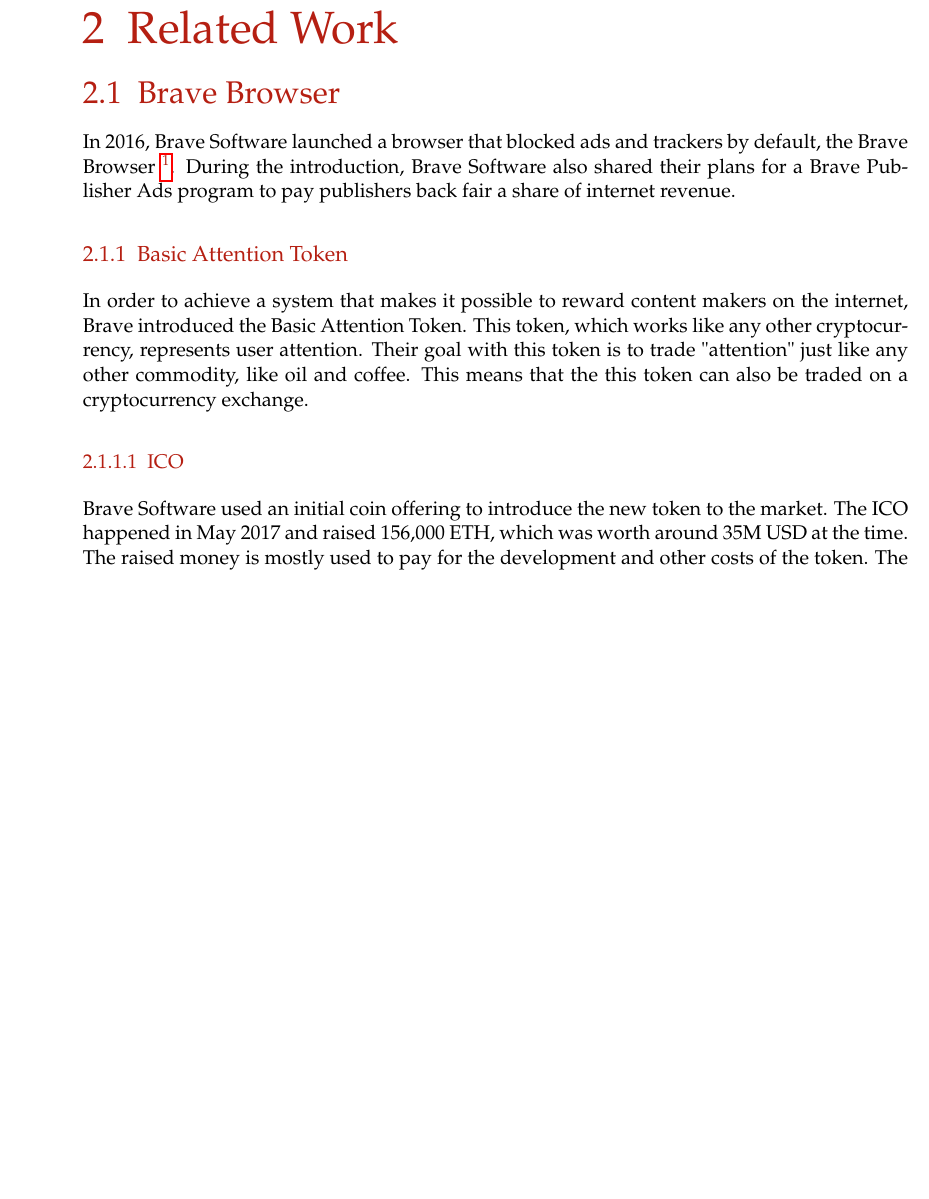
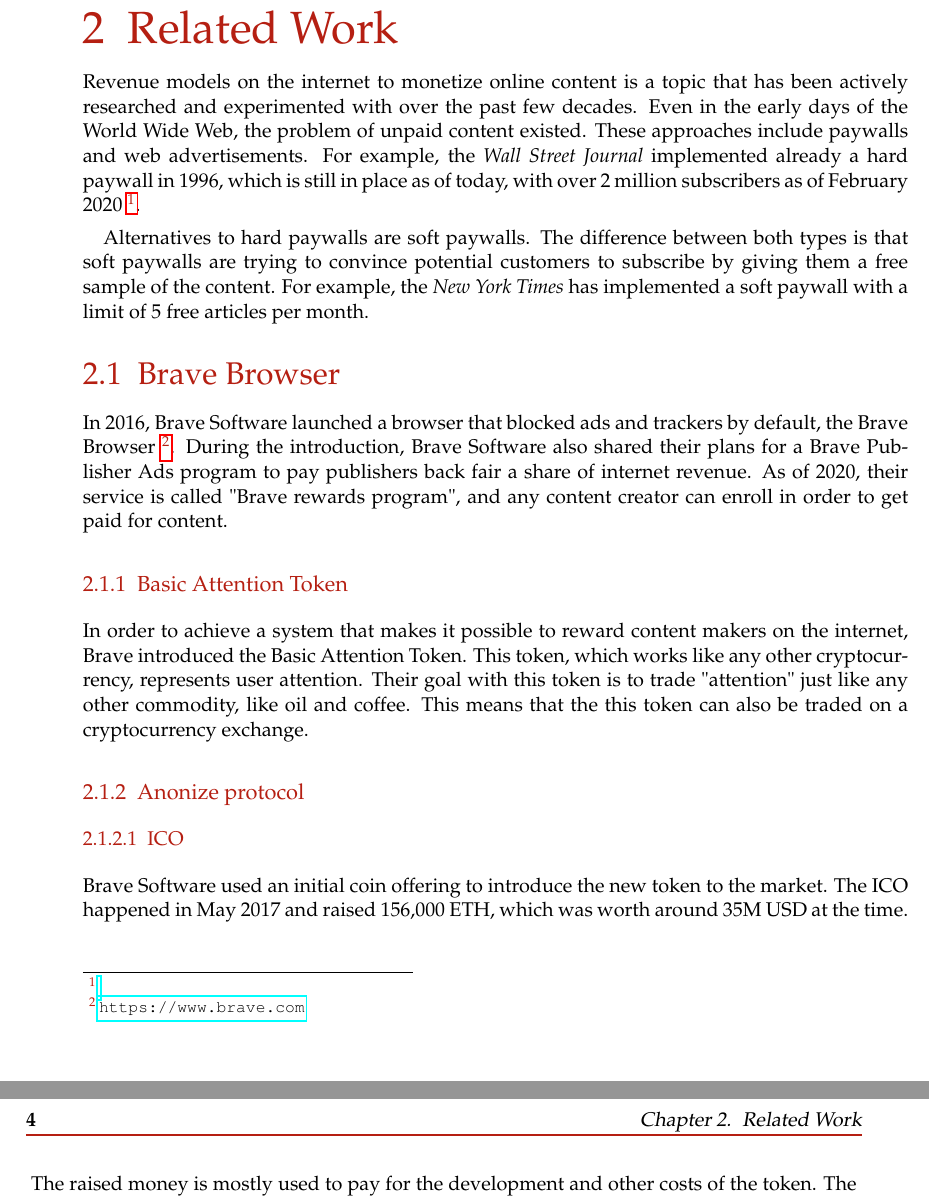
Before and after one commit to lightning-sprinkle/master-thesis, a LaTeX thesis (thesis/main.tex, which reads thesis/content/02_related_work.tex): part of page 15 of 33 before the commit and two parts of pages 15 and 16 of 33 after it, the two joined at a grey line, cut so that both start at the same text, the shorter picture padded with empty space. Compiled offline with pdfLaTeX.

Commit message:
Stuff about paywalls

```diff
--- a/thesis/content/02_related_work.tex
+++ b/thesis/content/02_related_work.tex
@@ -1,11 +1,20 @@
 \chapter{Related Work}
 \label{cha:relatedwork}
 
+Revenue models on the internet to monetize online content is a topic that has been actively researched and experimented with over the past few decades. Even in the early days of the World Wide Web, the problem of unpaid content existed. These approaches include paywalls and web advertisements. For example, the \textit{Wall Street Journal} implemented already a hard paywall in 1996, which is still in place as of today, with over 2 million subscribers as of February 2020 \footnote{\url{}}. %https://www.niemanlab.org/2020/02/the-wall-street-journal-joins-the-new-york-times-in-the-2-million-digital-subscriber-club/
+
+% Salwen, Michael B.; Garrison, Bruce; Driscoll, Paul D. (2004). Online News and the Public. Routledge. p. 136. ISBN 978-1-135-61679-3.
+
+Alternatives to hard paywalls are soft paywalls. The difference between both types is that soft paywalls are trying to convince potential customers to subscribe by giving them a free sample of the content. For example, the \textit{New York Times} has implemented a soft paywall with a limit of 5 free articles per month.
+
 \section{Brave Browser}
-In 2016, Brave Software launched a browser that blocked ads and trackers by default, the Brave Browser \footnote{\url{https://www.brave.com}}. During the introduction, Brave Software also shared their plans for a Brave Publisher Ads program to pay publishers back fair a share of internet revenue.
+In 2016, Brave Software launched a browser that blocked ads and trackers by default, the Brave Browser \footnote{\url{https://www.brave.com}}. During the introduction, Brave Software also shared their plans for a Brave Publisher Ads program to pay publishers back fair a share of internet revenue. As of 2020, their service is called "Brave rewards program", and any content creator can enroll in order to get paid for content.
 
 \subsection{Basic Attention Token}
 In order to achieve a system that makes it possible to reward content makers on the internet, Brave introduced the Basic Attention Token. This token, which works like any other cryptocurrency, represents user attention. Their goal with this token is to trade "attention" just like any other commodity, like oil and coffee. This means that the this token can also be traded on a cryptocurrency exchange.
+
+\subsection{Anonize protocol}
+
 
 \subsubsection{ICO}
 % https://bravenewcoin.com/insights/basic-attention-token-price-analysis-publishers-increasing-across-all
```
Also changed, not shown: thesis/main.pdf.
